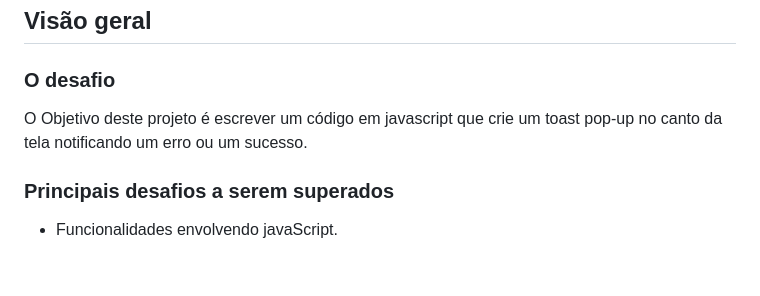
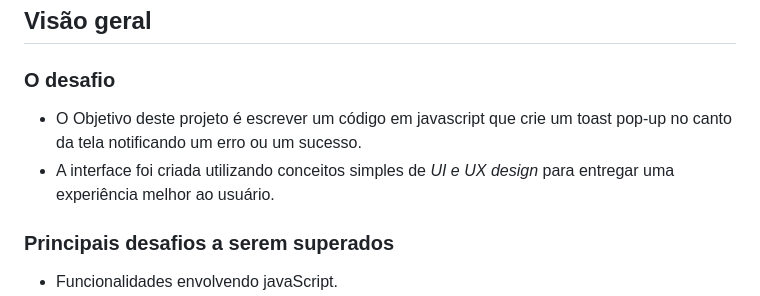
Before and after one commit to Lucasarkh/toast-notification, a Markdown page: README.md, the part around the change. Drawn GitHub-style; blank space fills up the shorter version.

Commit message:
docs: update readME

```diff
--- a/README.md
+++ b/README.md
@@ -17,7 +17,8 @@
 
 ### O desafio
 
-O Objetivo deste projeto é escrever um código em javascript que crie um toast pop-up no canto da tela notificando um erro ou um sucesso.
+- O Objetivo deste projeto é escrever um código em javascript que crie um toast pop-up no canto da tela notificando um erro ou um sucesso.
+- A interface foi criada utilizando conceitos simples de *UI e UX design* para entregar uma experiência melhor ao usuário.
 
 ### Principais desafios a serem superados
 
```
